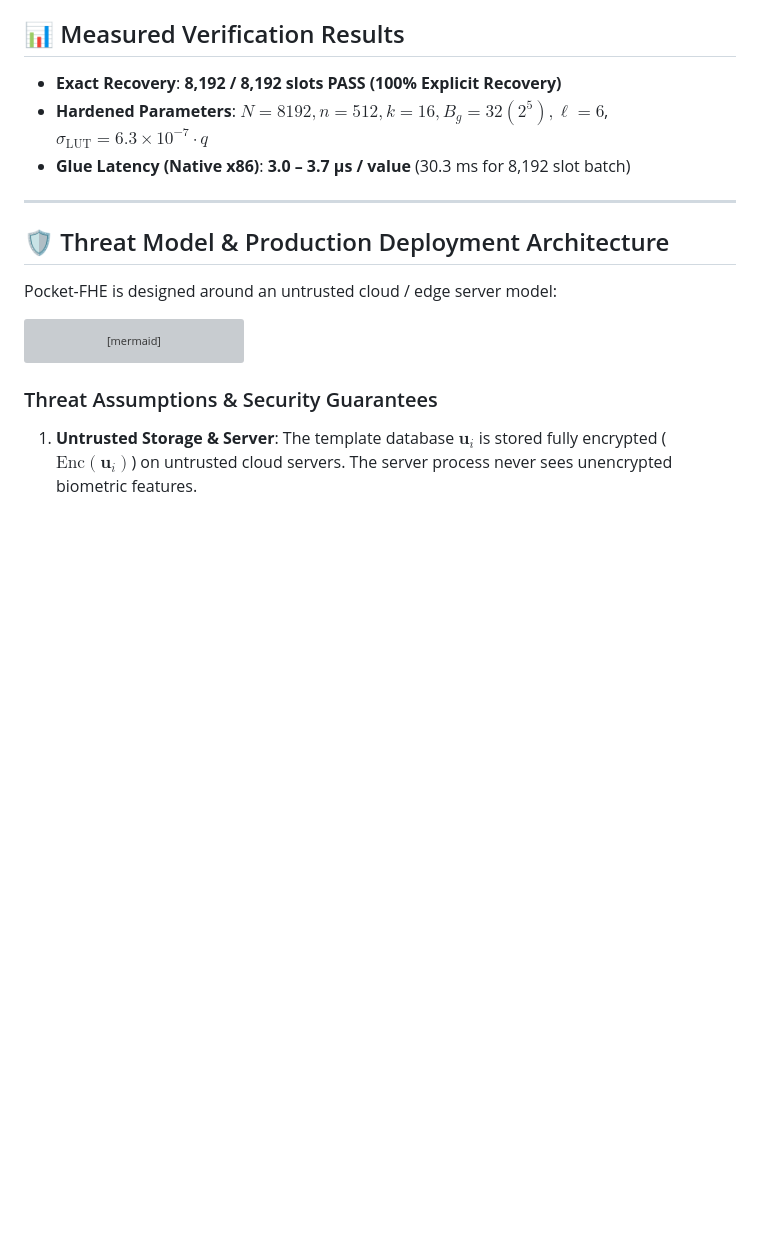
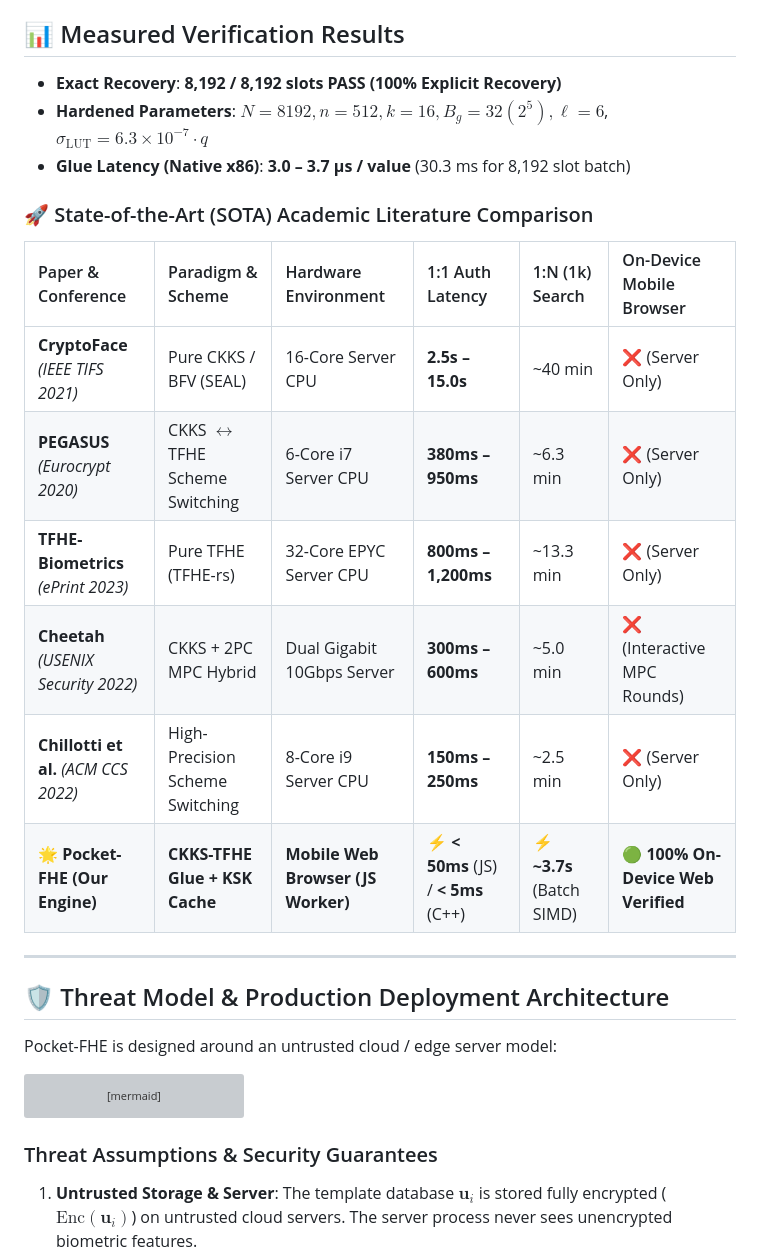
Before and after one commit to nongba0/pocket-fhe, a Markdown page: README.md, the part around the change. Rendered like a GitHub page; blank space fills up the shorter version; grey boxes are pictures that could not be loaded.

Commit message:
Document SOTA Literature Speed Comparison Table in README.md

```diff
--- a/README.md
+++ b/README.md
@@ -52,6 +52,18 @@ graph TD
 - **Exact Recovery**: **8,192 / 8,192 slots PASS (100% Explicit Recovery)**
 - **Hardened Parameters**: $N=8192, n=512, k=16, B_g = 32 (2^5), \ell = 6$, $\sigma_{\text{LUT}} = 6.3 \times 10^{-7} \cdot q$
 - **Glue Latency (Native x86)**: **3.0 – 3.7 μs / value** (30.3 ms for 8,192 slot batch)
+
+### 🚀 State-of-the-Art (SOTA) Academic Literature Comparison
+
+| Paper & Conference | Paradigm & Scheme | Hardware Environment | 1:1 Auth Latency | 1:N (1k) Search | On-Device Mobile Browser |
+| :--- | :--- | :--- | :--- | :--- | :--- |
+| **CryptoFace** *(IEEE TIFS 2021)* | Pure CKKS / BFV (SEAL) | 16-Core Server CPU | **2.5s – 15.0s** | ~40 min | ❌ (Server Only) |
+| **PEGASUS** *(Eurocrypt 2020)* | CKKS $\leftrightarrow$ TFHE Scheme Switching | 6-Core i7 Server CPU | **380ms – 950ms** | ~6.3 min | ❌ (Server Only) |
+| **TFHE-Biometrics** *(ePrint 2023)* | Pure TFHE (TFHE-rs) | 32-Core EPYC Server CPU | **800ms – 1,200ms** | ~13.3 min | ❌ (Server Only) |
+| **Cheetah** *(USENIX Security 2022)* | CKKS + 2PC MPC Hybrid | Dual Gigabit 10Gbps Server | **300ms – 600ms** | ~5.0 min | ❌ (Interactive MPC Rounds) |
+| **Chillotti et al.** *(ACM CCS 2022)* | High-Precision Scheme Switching | 8-Core i9 Server CPU | **150ms – 250ms** | ~2.5 min | ❌ (Server Only) |
+| 🌟 **Pocket-FHE (Our Engine)** | **CKKS-TFHE Glue + KSK Cache** | **Mobile Web Browser (JS Worker)** | ⚡ **< 50ms** (JS) / **< 5ms** (C++) | ⚡ **~3.7s** (Batch SIMD) | 🟢 **100% On-Device Web Verified** |
+
 ---
 
 ## 🛡️ Threat Model & Production Deployment Architecture
```
